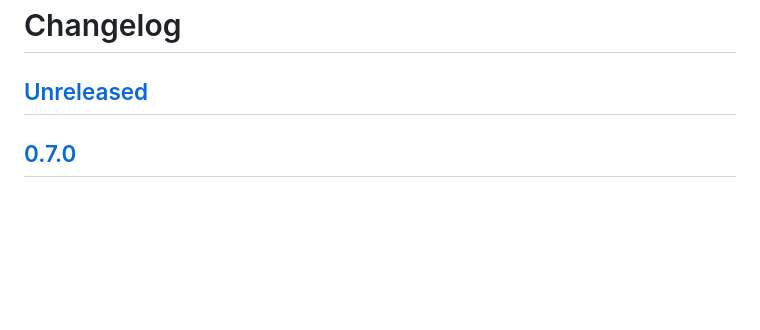
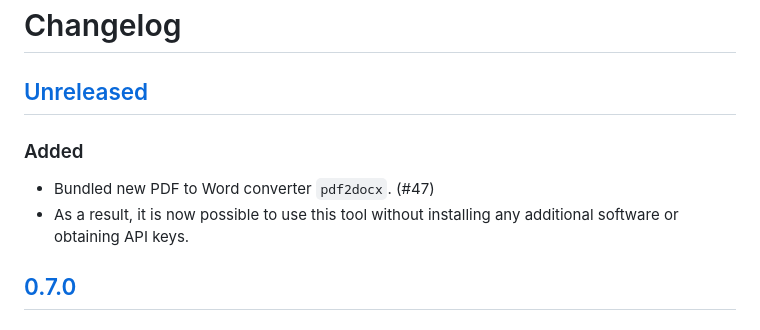
Before and after one commit to sghng/typ2docx, a Markdown page: CHANGELOG.md, the part around the change. Rendered like a GitHub page; blank space fills up the shorter version.

Commit message:
update changelog

```diff
--- a/CHANGELOG.md
+++ b/CHANGELOG.md
@@ -3,6 +3,12 @@
 ## [Unreleased]
 
 [unreleased]: https://github.com/sghng/typ2docx/compare/v0.7.0...main
+
+### Added
+
+- Bundled new PDF to Word converter `pdf2docx`. (#47)
+- As a result, it is now possible to use this tool without installing any
+  additional software or obtaining API keys.
 
 ## [0.7.0]
 
```
